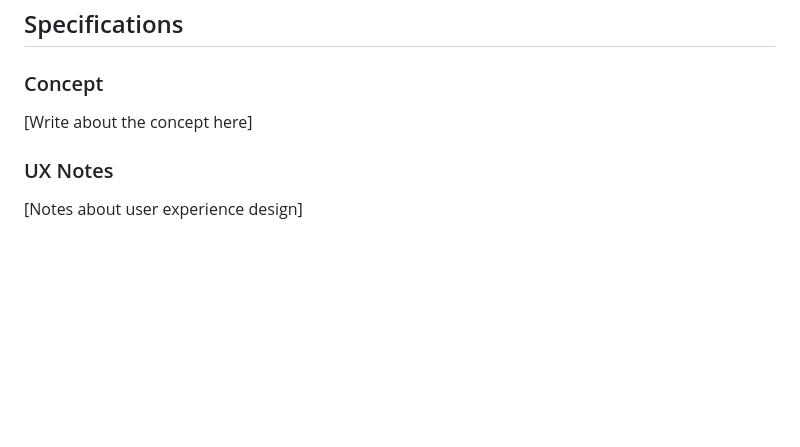
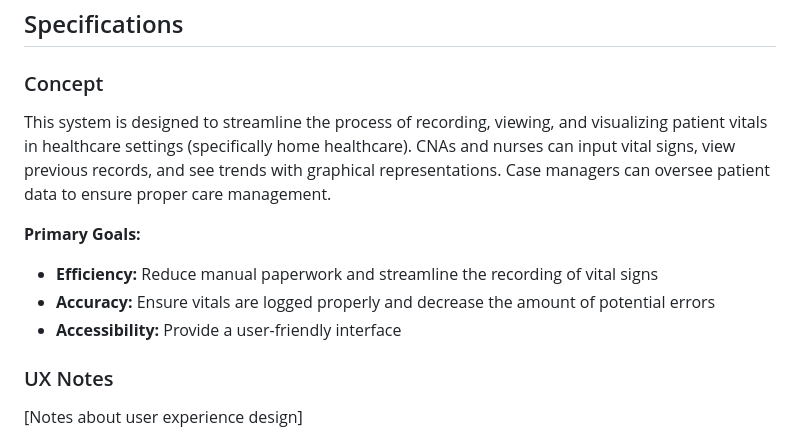
Before and after one commit to aubreyskinner/CIDM6330-Spring2025, a Markdown page: Assignment 1/README.md, the part around the change. Rendered like a GitHub page; blank space fills up the shorter version.

```diff
--- a/Assignment 1/README.md
+++ b/Assignment 1/README.md
@@ -179,7 +179,13 @@ Then the system displays the appropriate information
 
 ## Specifications
 ### Concept
-[Write about the concept here]
+This system is designed to streamline the process of recording, viewing, and visualizing patient vitals in healthcare settings (specifically home healthcare). CNAs and nurses can input vital signs, view previous records, and see trends with graphical representations. Case managers can oversee patient data to ensure proper care management. <br>
+
+<b>Primary Goals:</b><br>
+* <b>Efficiency:</b> Reduce manual paperwork and streamline the recording of vital signs<br>
+* <b>Accuracy:</b> Ensure vitals are logged properly and decrease the amount of potential errors<br>
+* <b>Accessibility:</b> Provide a user-friendly interface
+
 
 ### UX Notes
 [Notes about user experience design]
```
